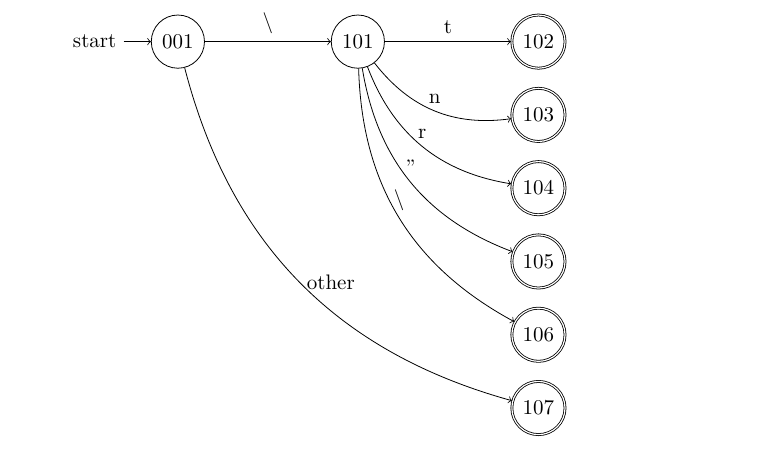
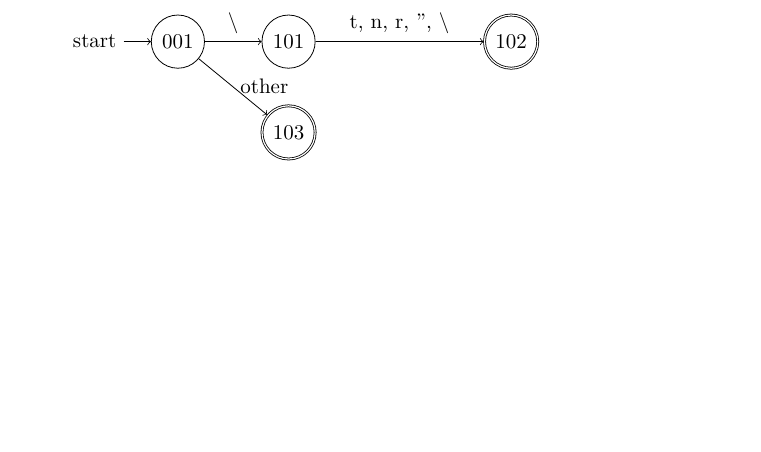
Before and after one commit to WillardLu/petunia, a LaTeX book (design_data/petunia项目开发记录.tex, which reads design_data/词法分析.tex): part of page 8 of 11 before the commit and part of page 8 of 12 after it, cut at the place of the change, the shorter picture padded with empty space. Compiled offline with XeLaTeX; a missing font is replaced by an installed copy or a similar font.

Commit message:
更新开发记录和添加sqlite

```diff
--- a/design_data/词法分析.tex
+++ b/design_data/词法分析.tex
@@ -147,20 +147,12 @@
 
 这里的状态转换，核心部分就是转义字符的处理。
 
-\begin{tikzpicture}[align=center, node distance=6em]
+\begin{tikzpicture}[align=center]
 	\node[state,initial]    (s001)               {$001$};
 	\node[state]            (s101)[right=of s001]{$101$};
-	\node[state, accepting] (s102)[right=of s101]{$102$};
-	\node[state, accepting] (s103)[below=2ex of s102]{$103$};
-	\node[state, accepting] (s104)[below=2ex of s103]{$104$};
-	\node[state, accepting] (s105)[below=2ex of s104]{$105$};
-	\node[state, accepting] (s106)[below=2ex of s105]{$106$};
-	\node[state, accepting] (s107)[below=2ex of s106]{$107$};
+	\node[state, accepting] (s102)[right=8em of s101]{$102$};
+	\node[state, accepting] (s103)[below=4ex of s101]{$103$};
 	\path[->](s001) edge node[above] {$\backslash$} (s101)
-	                edge[bend right] node[right] {other} (s107)
-	         (s101) edge node[above] {t} (s102)
-	                edge[bend right] node[above] {n} (s103)
-	                edge[bend right] node[above] {r} (s104)
-	                edge[bend right] node[above] {"} (s105)
-	                edge[bend right] node[above] {$\backslash$} (s106);
+	                edge node[right] {other} (s103)
+	         (s101) edge node[above] {t, n, r, ", $\backslash$} (s102);
 \end{tikzpicture}
```
Also changed, not shown: CMakeLists.txt (+2 -1 lines), design_data/开发日记.tex (+6 -0 lines), design_data/petunia项目开发记录.pdf, 4 other files.
